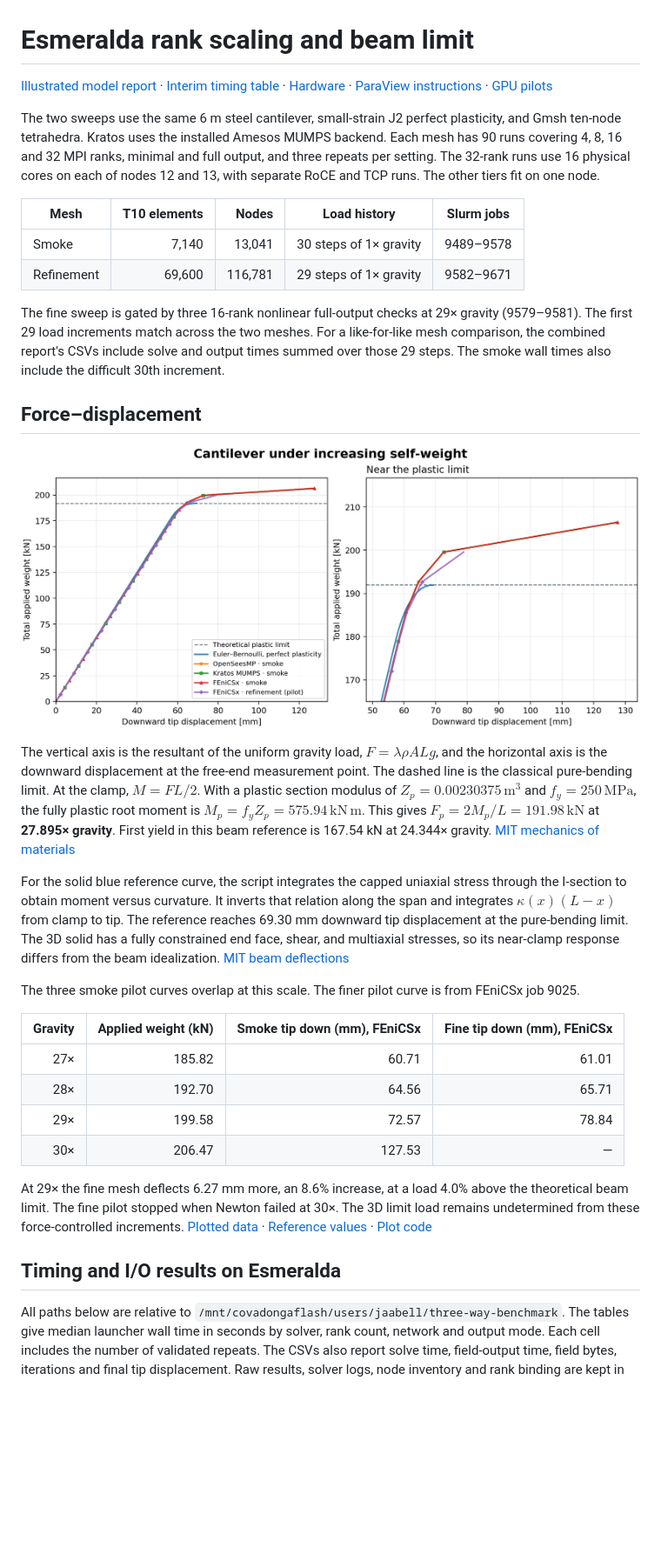
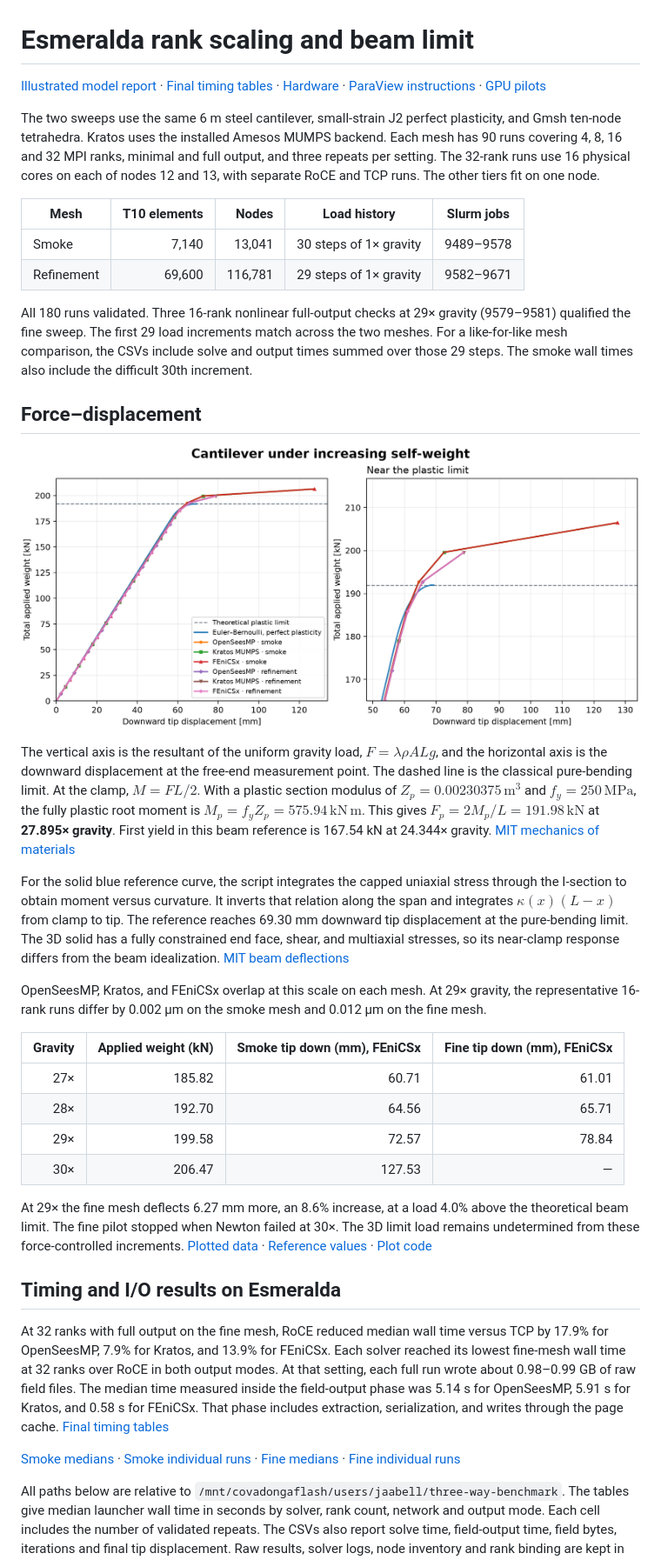
Before and after one commit to jaabell/three-way-benchmark, a Markdown page: results/esmeralda/scaling.md, the part around one of its changes. Shown at 87% size. Drawn GitHub-style; pictures changed too: results/esmeralda/force-displacement.png; blank space fills up the shorter version.

Commit message:
Publish validated 180-run Esmeralda scaling benchmark

```diff
--- a/results/esmeralda/scaling.md
+++ b/results/esmeralda/scaling.md
@@ -1,6 +1,6 @@
 # Esmeralda rank scaling and beam limit
 
-[Illustrated model report](../../REPORT.md) · [Interim timing table](scaling-snapshot.md) · [Hardware](hardware.md) · [ParaView instructions](../VISUALIZATION.md) · [GPU pilots](gpu-pilot.md)
+[Illustrated model report](../../REPORT.md) · [Final timing tables](scaling-timings.md) · [Hardware](hardware.md) · [ParaView instructions](../VISUALIZATION.md) · [GPU pilots](gpu-pilot.md)
 
 The two sweeps use the same 6 m steel cantilever, small-strain J2 perfect plasticity, and Gmsh ten-node tetrahedra. Kratos uses the installed Amesos MUMPS backend. Each mesh has 90 runs covering 4, 8, 16 and 32 MPI ranks, minimal and full output, and three repeats per setting. The 32-rank runs use 16 physical cores on each of nodes 12 and 13, with separate RoCE and TCP runs. The other tiers fit on one node.
 
@@ -9,7 +9,7 @@ The two sweeps use the same 6 m steel cantilever, small-strain J2 perfect plasti
 | Smoke | 7,140 | 13,041 | 30 steps of 1× gravity | 9489–9578 |
 | Refinement | 69,600 | 116,781 | 29 steps of 1× gravity | 9582–9671 |
 
-The fine sweep is gated by three 16-rank nonlinear full-output checks at 29× gravity (9579–9581). The first 29 load increments match across the two meshes. For a like-for-like mesh comparison, the combined report's CSVs include solve and output times summed over those 29 steps. The smoke wall times also include the difficult 30th increment.
+All 180 runs validated. Three 16-rank nonlinear full-output checks at 29× gravity (9579–9581) qualified the fine sweep. The first 29 load increments match across the two meshes. For a like-for-like mesh comparison, the CSVs include solve and output times summed over those 29 steps. The smoke wall times also include the difficult 30th increment.
 
 ## Force–displacement
 
@@ -19,7 +19,7 @@ The vertical axis is the resultant of the uniform gravity load, $F=\lambda\rho A
 
 For the solid blue reference curve, the script integrates the capped uniaxial stress through the I-section to obtain moment versus curvature. It inverts that relation along the span and integrates $\kappa(x)(L-x)$ from clamp to tip. The reference reaches 69.30 mm downward tip displacement at the pure-bending limit. The 3D solid has a fully constrained end face, shear, and multiaxial stresses, so its near-clamp response differs from the beam idealization. [MIT beam deflections](https://ocw.mit.edu/courses/1-050-solid-mechanics-fall-2004/f9a4d5764b9b0f51ffaacbdf69f7aed8_emech10_04.pdf)
 
-The three smoke pilot curves overlap at this scale. The finer pilot curve is from FEniCSx job 9025.
+OpenSeesMP, Kratos, and FEniCSx overlap at this scale on each mesh. At 29× gravity, the representative 16-rank runs differ by 0.002 µm on the smoke mesh and 0.012 µm on the fine mesh.
 
 | Gravity | Applied weight (kN) | Smoke tip down (mm), FEniCSx | Fine tip down (mm), FEniCSx |
 | ---: | ---: | ---: | ---: |
@@ -32,6 +32,10 @@ At 29× the fine mesh deflects 6.27 mm more, an 8.6% increase, at a load 4.0% ab
 
 ## Timing and I/O results on Esmeralda
 
+At 32 ranks with full output on the fine mesh, RoCE reduced median wall time versus TCP by 17.9% for OpenSeesMP, 7.9% for Kratos, and 13.9% for FEniCSx. Each solver reached its lowest fine-mesh wall time at 32 ranks over RoCE in both output modes. At that setting, each full run wrote about 0.98–0.99 GB of raw field files. The median time measured inside the field-output phase was 5.14 s for OpenSeesMP, 5.91 s for Kratos, and 0.58 s for FEniCSx. That phase includes extraction, serialization, and writes through the page cache. [Final timing tables](scaling-timings.md)
+
+[Smoke medians](smoke-scaling-summary.csv) · [Smoke individual runs](smoke-scaling-measurements.csv) · [Fine medians](refinement-scaling-summary.csv) · [Fine individual runs](refinement-scaling-measurements.csv)
+
 All paths below are relative to `/mnt/covadongaflash/users/jaabell/three-way-benchmark`. The tables give median launcher wall time in seconds by solver, rank count, network and output mode. Each cell includes the number of validated repeats. The CSVs also report solve time, field-output time, field bytes, iterations and final tip displacement. Raw results, solver logs, node inventory and rank binding are kept in each case directory.
 
 | File | Contents |
```
Also changed, not shown: other parts of results/esmeralda/scaling.md (+0 -9 lines), REPORT.md (+2 -0 lines), results/esmeralda/scaling-timings.md (added, +44 -0 lines), 5 other files.
